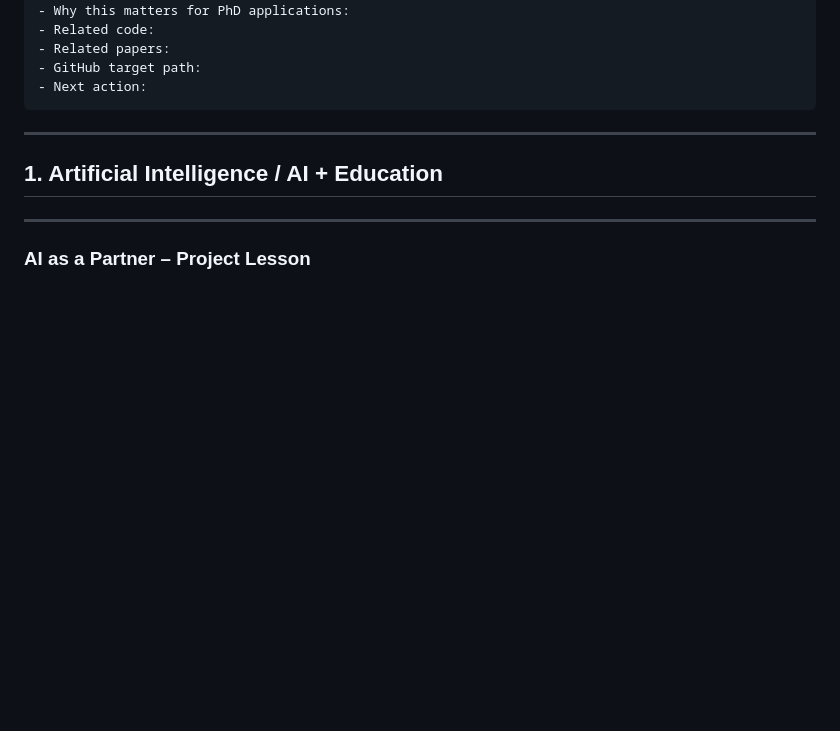
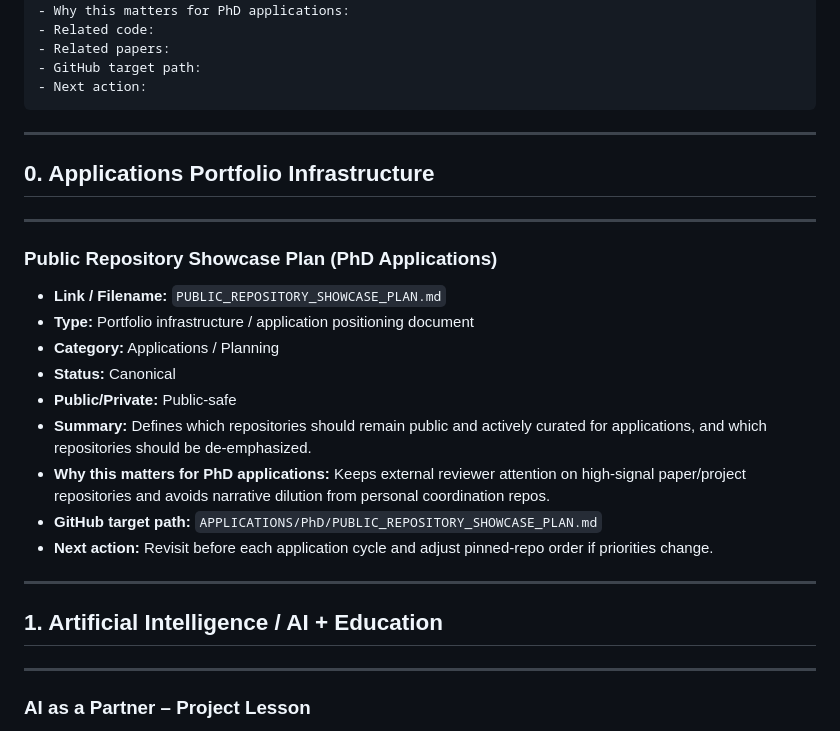
Before and after one commit to pzg8794/RESEARCH, a Markdown page: MASTER_RESEARCH_INDEX.md, the part around the change. Drawn GitHub-style; blank space fills up the shorter version.

````diff
--- a/MASTER_RESEARCH_INDEX.md
+++ b/MASTER_RESEARCH_INDEX.md
@@ -24,6 +24,23 @@ Every artifact uses this structure:
 - GitHub target path:
 - Next action:
 ```
+
+---
+
+## 0. Applications Portfolio Infrastructure
+
+---
+
+### Public Repository Showcase Plan (PhD Applications)
+- **Link / Filename:** `PUBLIC_REPOSITORY_SHOWCASE_PLAN.md`
+- **Type:** Portfolio infrastructure / application positioning document
+- **Category:** Applications / Planning
+- **Status:** Canonical
+- **Public/Private:** Public-safe
+- **Summary:** Defines which repositories should remain public and actively curated for applications, and which repositories should be de-emphasized.
+- **Why this matters for PhD applications:** Keeps external reviewer attention on high-signal paper/project repositories and avoids narrative dilution from personal coordination repos.
+- **GitHub target path:** `APPLICATIONS/PhD/PUBLIC_REPOSITORY_SHOWCASE_PLAN.md`
+- **Next action:** Revisit before each application cycle and adjust pinned-repo order if priorities change.
 
 ---
 
````
Also changed, not shown: APPLICATIONS/PhD/PUBLIC_REPOSITORY_SHOWCASE_PLAN.md (added, +50 -0 lines), README.md (+1 -0 lines).
